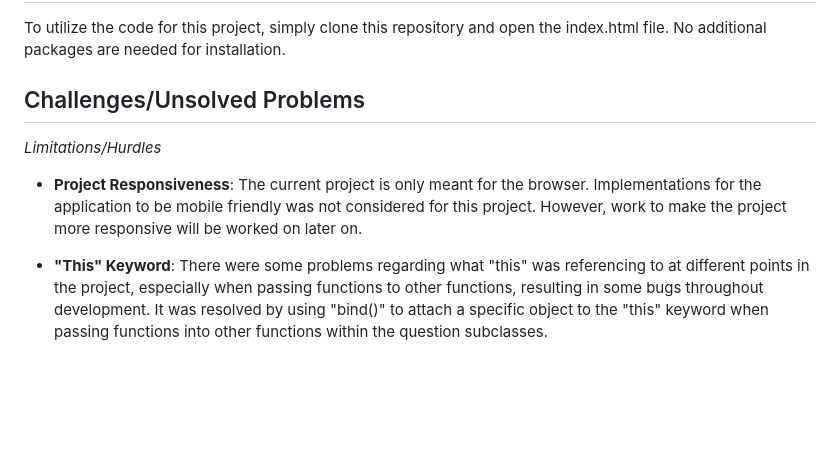
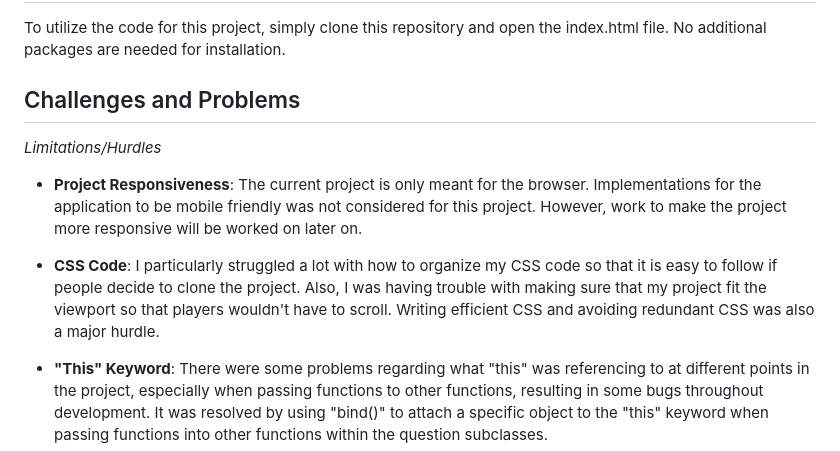
Before and after one commit to psantos2107/pokemon-trivia-game, a Markdown page: README.md, the part around the change. Rendered like a GitHub page; blank space fills up the shorter version.

Commit message:
more README modifications

```diff
--- a/README.md
+++ b/README.md
@@ -32,11 +32,13 @@ Link: https://psantos2107.github.io/pokemon-trivia-game/
 
 To utilize the code for this project, simply clone this repository and open the index.html file. No additional packages are needed for installation.
 
-## Challenges/Unsolved Problems
+## Challenges and Problems
 
 _Limitations/Hurdles_
 
 - **Project Responsiveness**: The current project is only meant for the browser. Implementations for the application to be mobile friendly was not considered for this project. However, work to make the project more responsive will be worked on later on.
+
+- **CSS Code**: I particularly struggled a lot with how to organize my CSS code so that it is easy to follow if people decide to clone the project. Also, I was having trouble with making sure that my project fit the viewport so that players wouldn't have to scroll. Writing efficient CSS and avoiding redundant CSS was also a major hurdle.
 
 - **"This" Keyword**: There were some problems regarding what "this" was referencing to at different points in the project, especially when passing functions to other functions, resulting in some bugs throughout development. It was resolved by using "bind()" to attach a specific object to the "this" keyword when passing functions into other functions within the question subclasses.
 
```
